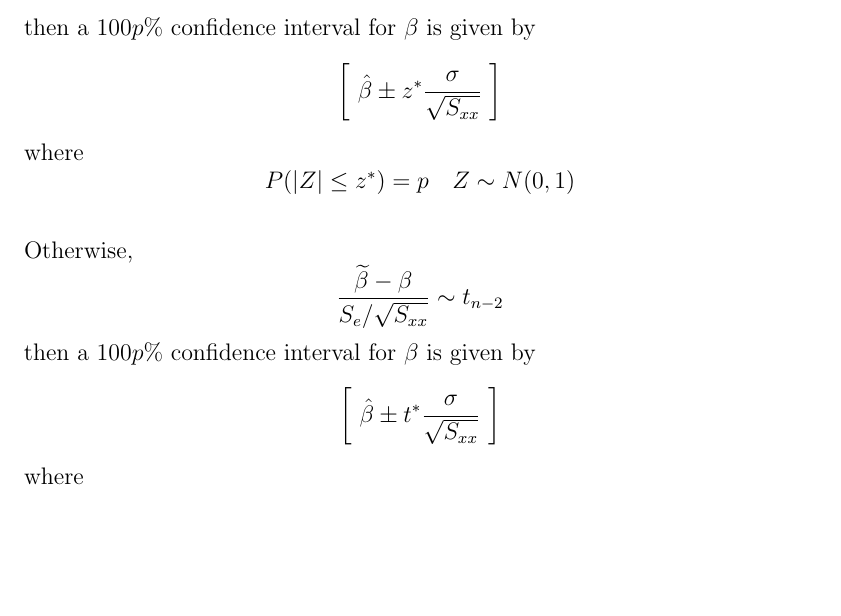
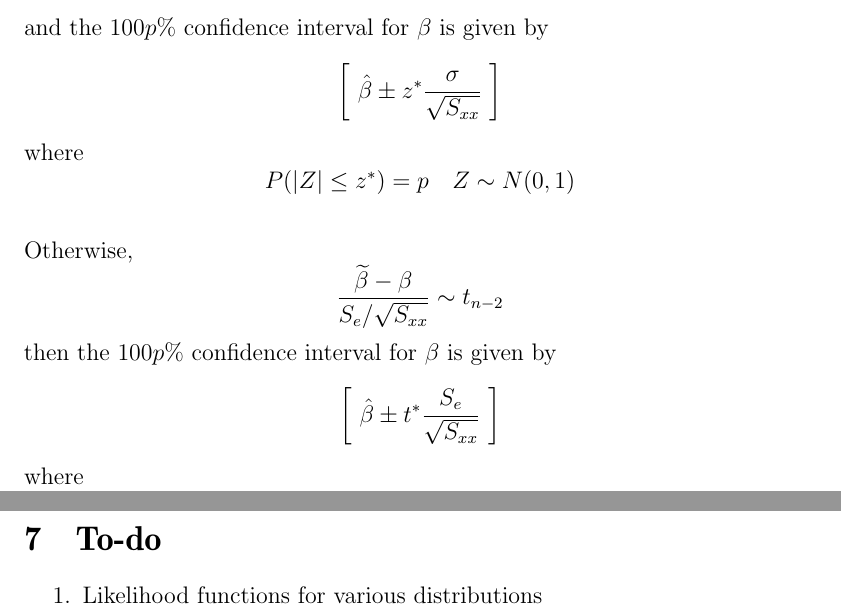
Before and after one commit to cc-shen/Handy-Tools, a LaTeX document (Notes/STAT 231/notes.tex): part of page 23 of 27 before the commit and two parts of pages 23 and 28 of 28 after it, the two joined at a grey line, cut so that both start at the same text, the shorter picture padded with empty space. Compiled offline with pdfLaTeX.

Commit message:
STAT 231 Notes

```diff
--- a/Notes/STAT 231/notes.tex
+++ b/Notes/STAT 231/notes.tex
@@ -622,13 +622,13 @@
   $$\frac{\widetilde{\beta} - \beta}{\sigma / \sqrt{S_{xx}}} \sim N(0, 1)$$
-  then a $100p\%$ confidence interval for $\beta$ is given by
+  and the $100p\%$ confidence interval for $\beta$ is given by
   $$\left[~ \hat{\beta} \pm z^{*}\frac{\sigma}{\sqrt{S_{xx}}} ~\right]$$
   where
   $$P(|Z| \leq z^{*}) = p ~~~ Z \sim N(0, 1)$$
   \newline
   Otherwise,
   $$\frac{\widetilde{\beta} - \beta}{S_{e} / \sqrt{S_{xx}}} \sim t_{n-2}$$
-  then a $100p\%$ confidence interval for $\beta$ is given by
-  $$\left[~ \hat{\beta} \pm t^{*}\frac{\sigma}{\sqrt{S_{xx}}} ~\right]$$
+  then the $100p\%$ confidence interval for $\beta$ is given by
+  $$\left[~ \hat{\beta} \pm t^{*}\frac{S_{e}}{\sqrt{S_{xx}}} ~\right]$$
   where
   $$P(|T| \leq t^{*}) = p ~~~ T \sim t_{n-2}$$
   \newline
@@ -753,4 +753,10 @@
   Note that $\frac{RSS}{TSS}$ should be high if the model is a good fit. \\
   As ESS $\uparrow$, the model is not a good fit.
 
+
+  \newpage
+  \section{To-do}
+  \begin{enumerate}
+    \item Likelihood functions for various distributions
+  \end{enumerate}
 \end{document}
```
Also changed, not shown: Notes/STAT 231/notes.pdf, Notes/STAT 231/notes.tex (4 more changed lines).
